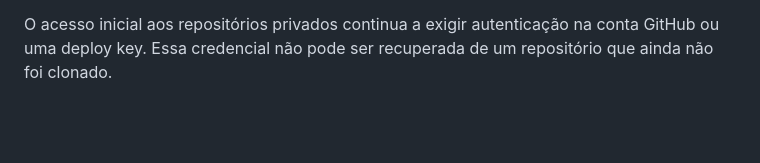
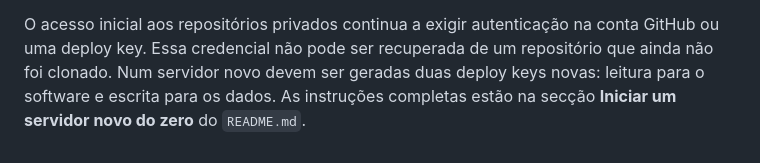
Before and after one commit to joaopgcoelho15/acl-dicionario-vocabulario, a Markdown page: docs/GITHUB_REPOSITORIES.md, the part around the change. Rendered like a GitHub page; blank space fills up the shorter version.

```diff
--- a/docs/GITHUB_REPOSITORIES.md
+++ b/docs/GITHUB_REPOSITORIES.md
@@ -110,4 +110,6 @@ clone dos dados e descarrega os objetos do snapshot. O servidor precisa de ter
 
 O acesso inicial aos repositórios privados continua a exigir autenticação na
 conta GitHub ou uma deploy key. Essa credencial não pode ser recuperada de um
-repositório que ainda não foi clonado.
+repositório que ainda não foi clonado. Num servidor novo devem ser geradas duas
+deploy keys novas: leitura para o software e escrita para os dados. As instruções
+completas estão na secção **Iniciar um servidor novo do zero** do `README.md`.
```
Also changed, not shown: README.md (+58 -1 lines).
